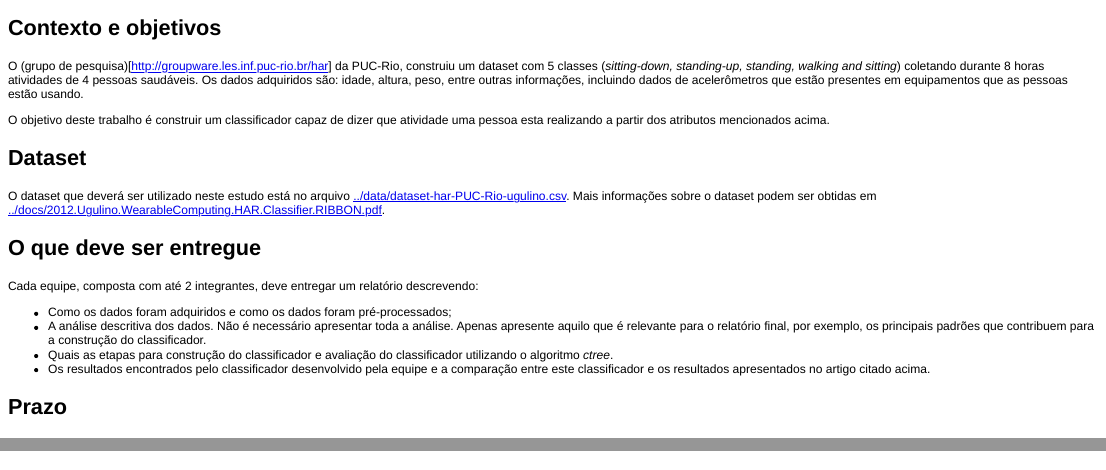
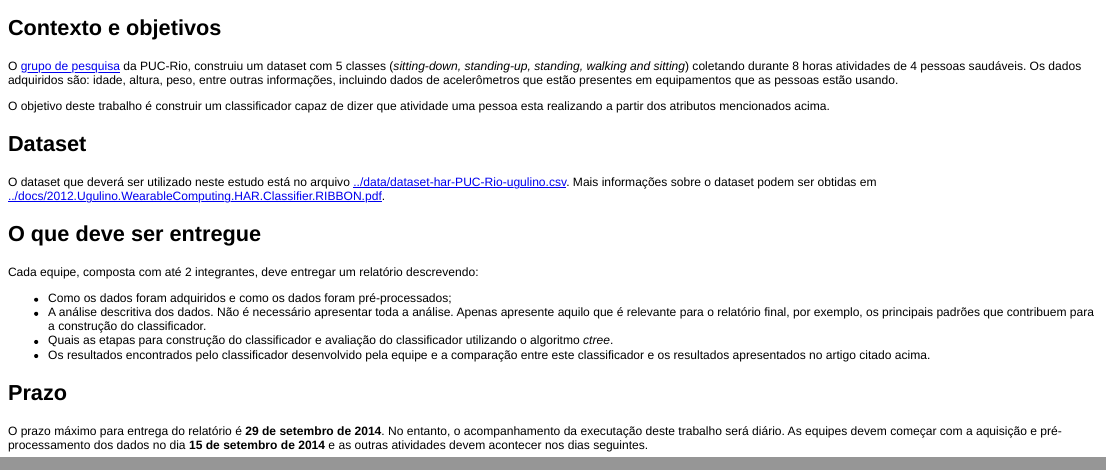
Before and after one commit to fbarth/humanActivityRecognition, an R Markdown document (projetosBandTec/2014_02_analisePreditiva_EP1.Rmd): the page in a window 1100 px wide, from its top, and a second part further down, joined at a grey line. The pictures show the output file projetosBandTec/2014_02_analisePreditiva_EP1.html that the author committed with the source, opened offline.

Commit message:
Atualizacao do enunciado do EP1 da disciplina de analise descritiva da BandTec.

```diff
--- a/projetosBandTec/2014_02_analisePreditiva_EP1.Rmd
+++ b/projetosBandTec/2014_02_analisePreditiva_EP1.Rmd
@@ -4,7 +4,7 @@ EP1: criando um classificador para um problema de _Human Activity Recognition_
 Contexto e objetivos
 --------------------
 
-O (grupo de pesquisa)[http://groupware.les.inf.puc-rio.br/har] da PUC-Rio, construiu um
+O [grupo de pesquisa](http://groupware.les.inf.puc-rio.br/har) da PUC-Rio, construiu um
 dataset com 5 classes (_sitting-down, standing-up, standing, walking and sitting_) coletando
 durante 8 horas atividades de 4 pessoas saudáveis. Os dados adquiridos são: idade, altura, peso,
 entre outras informações, incluindo dados de acelerômetros que estão presentes em equipamentos
@@ -32,6 +32,9 @@ _ctree_.
 * Os resultados encontrados pelo classificador desenvolvido pela equipe e a comparação entre este
 classificador e os resultados apresentados no artigo citado acima.
 
-
 Prazo
 -----
+
+O prazo máximo para entrega do relatório é **29 de setembro de 2014**. No entanto, o acompanhamento
+da executação deste trabalho será diário. As equipes devem começar com a aquisição e pré-processamento
+dos dados no dia **15 de setembro de 2014** e as outras atividades devem acontecer nos dias seguintes.
```
Also changed, not shown: projetosBandTec/2014_02_analisePreditiva_EP1.html, projetosBandTec/2014_02_analisePreditiva_EP1.md.
